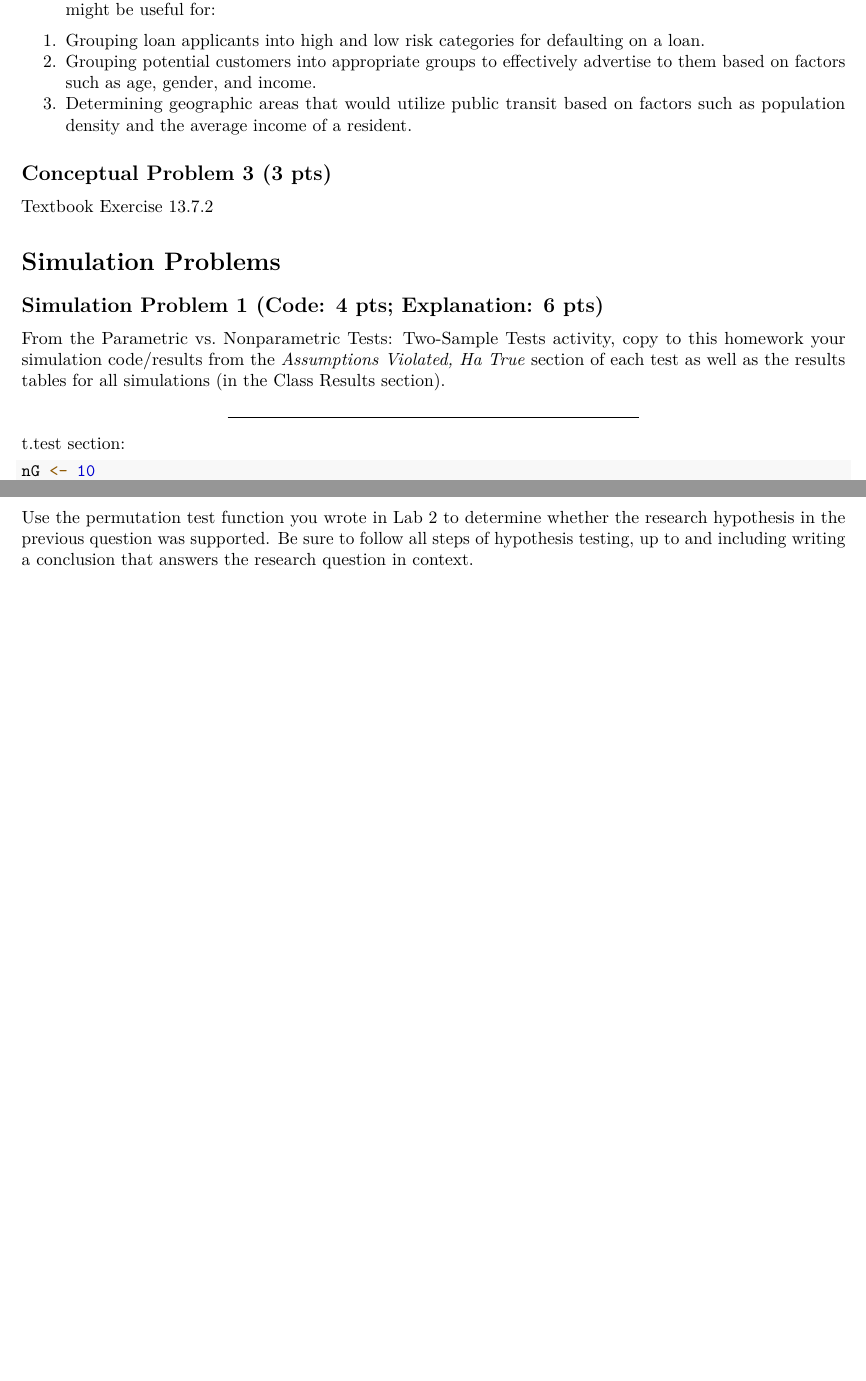
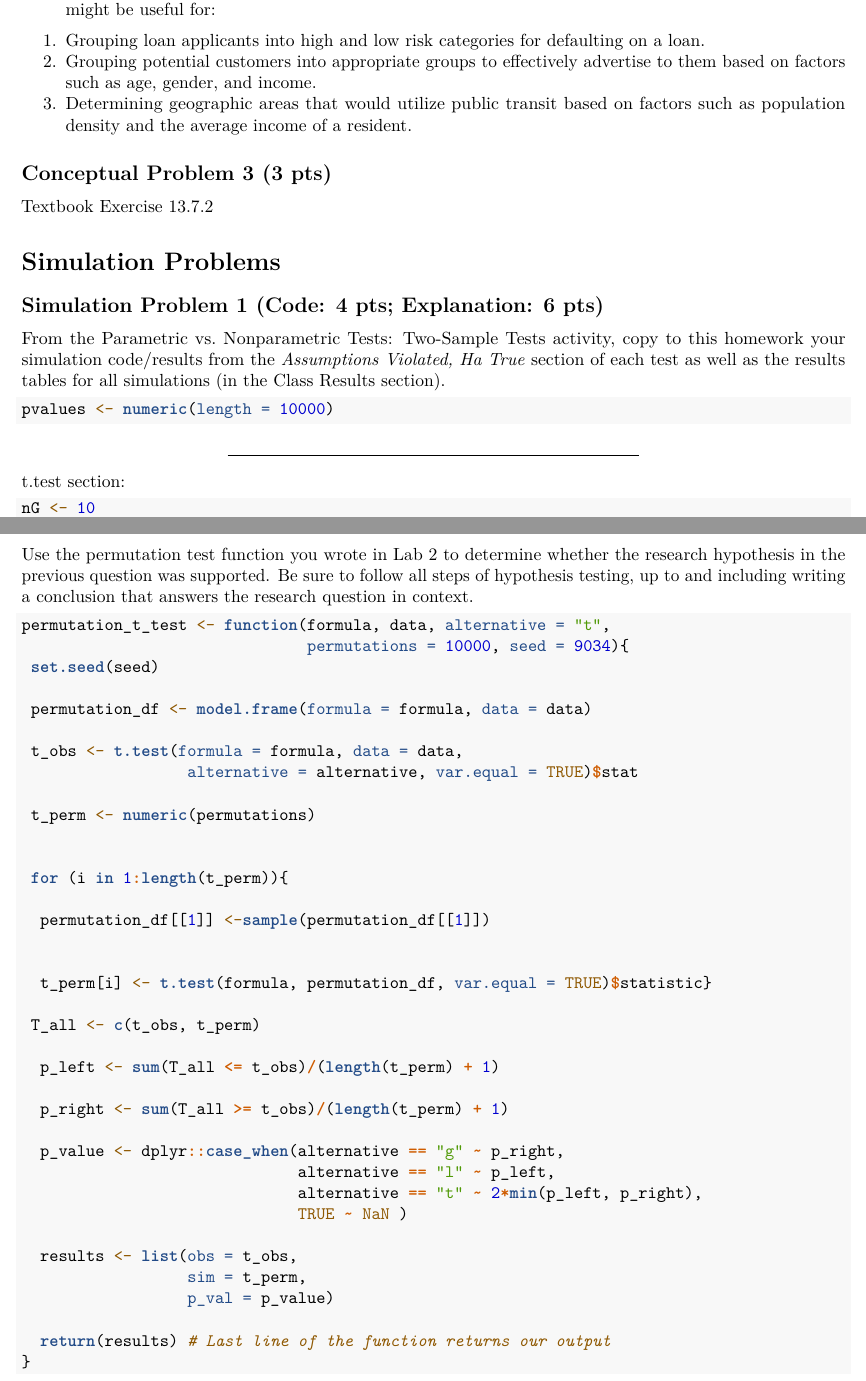
Before and after one commit to lvll2/MATH-437, an R Markdown document (Homework1.Rmd): two parts of pages 4 and 10 of 10, joined at a grey line, cut so that both start at the same text, the shorter picture padded with empty space. Rendered offline with R 4.5, knitr and Pandoc, then LaTeX, with nearby package versions; some code elsewhere in the file could not run offline.

Commit message:
Added our names, a line of code so the simulation code for problem 1 runs, and the function for the last applied problem

````diff
--- a/Homework1.Rmd
+++ b/Homework1.Rmd
@@ -117,6 +117,9 @@ Textbook Exercise 13.7.2
 
 From the Parametric vs. Nonparametric Tests: Two-Sample Tests activity, copy to this homework your simulation code/results from the *Assumptions Violated, Ha True* section of each test as well as the results tables for all simulations (in the Class Results section).
 
+```{r p-values1 example, eval = FALSE}
+pvalues <- numeric(length = 10000)
+```
 _______________________________________________________________________________
 t.test section:
 ```{r}
@@ -306,3 +306,42 @@ The reason why a t-test may not be okay for us is the fact that our sample size
 ## Applied Problem 3 (Code: 1 pt; Explanation: 2 pts)
 
 Use the permutation test function you wrote in Lab 2 to determine whether the research hypothesis in the previous question was supported. Be sure to follow all steps of hypothesis testing, up to and including writing a conclusion that answers the research question in context.
+
+```{r script to function}
+permutation_t_test <- function(formula, data, alternative = "t",
+                               permutations = 10000, seed = 9034){
+ set.seed(seed)
+
+ permutation_df <- model.frame(formula = formula, data = data)
+
+ t_obs <- t.test(formula = formula, data = data,
+                  alternative = alternative, var.equal = TRUE)$stat
+
+ t_perm <- numeric(permutations)
+
+
+ for (i in 1:length(t_perm)){
+
+  permutation_df[[1]] <-sample(permutation_df[[1]])
+
+
+  t_perm[i] <- t.test(formula, permutation_df, var.equal = TRUE)$statistic}
+
+ T_all <- c(t_obs, t_perm)
+
+  p_left <- sum(T_all <= t_obs)/(length(t_perm) + 1)
+
+  p_right <- sum(T_all >= t_obs)/(length(t_perm) + 1)
+
+  p_value <- dplyr::case_when(alternative == "g" ~ p_right,
+                              alternative == "l" ~ p_left,
+                              alternative == "t" ~ 2*min(p_left, p_right),
+                              TRUE ~ NaN )
+
+  results <- list(obs = t_obs,
+                  sim = t_perm,
+                  p_val = p_value)
+
+  return(results) # Last line of the function returns our output
+}
+```
````
Also changed, not shown: Homework1.Rmd (5 more changed lines).
